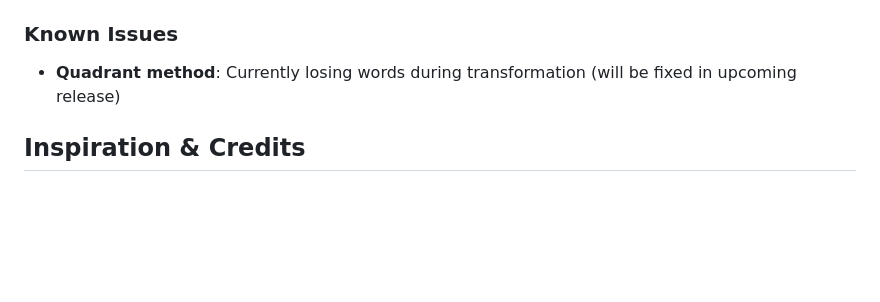
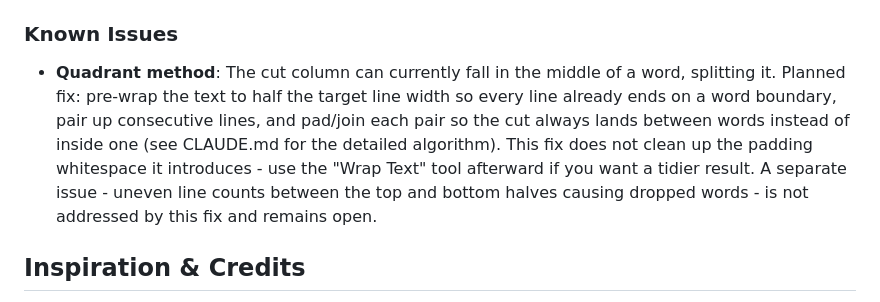
Before and after one commit to fireplacetv/cut-ups, a Markdown page: README.md, the part around the change. Drawn GitHub-style; blank space fills up the shorter version.

```diff
--- a/README.md
+++ b/README.md
@@ -143,7 +143,13 @@ Comprehensive multi-layer testing ensures code safety:
 
 ### Known Issues
 
-- **Quadrant method**: Currently losing words during transformation (will be fixed in upcoming release)
+- **Quadrant method**: The cut column can currently fall in the middle of a word, splitting it.
+  Planned fix: pre-wrap the text to half the target line width so every line already ends on a
+  word boundary, pair up consecutive lines, and pad/join each pair so the cut always lands
+  between words instead of inside one (see CLAUDE.md for the detailed algorithm). This fix does
+  not clean up the padding whitespace it introduces - use the "Wrap Text" tool afterward if you
+  want a tidier result. A separate issue - uneven line counts between the top and bottom halves
+  causing dropped words - is not addressed by this fix and remains open.
 
 ## Inspiration & Credits
 
```
Also changed, not shown: CLAUDE.md (+33 -2 lines).
